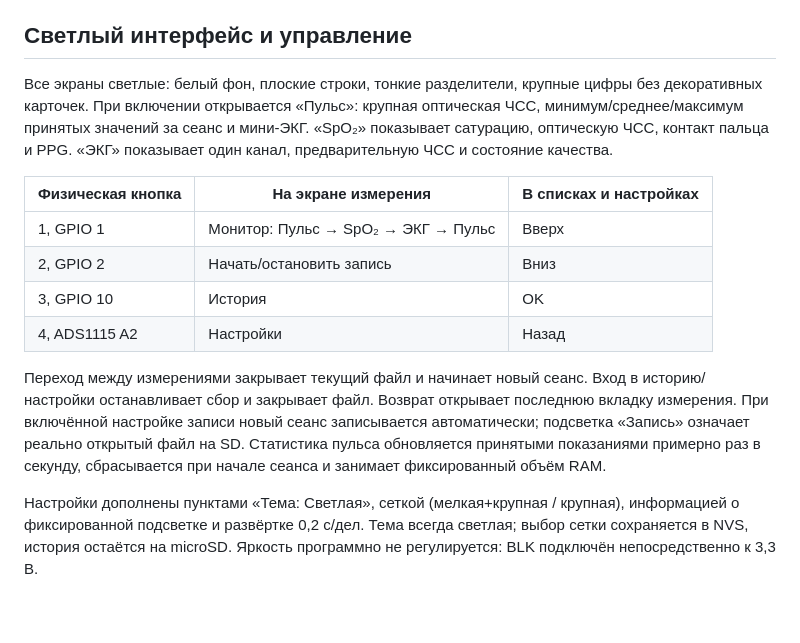
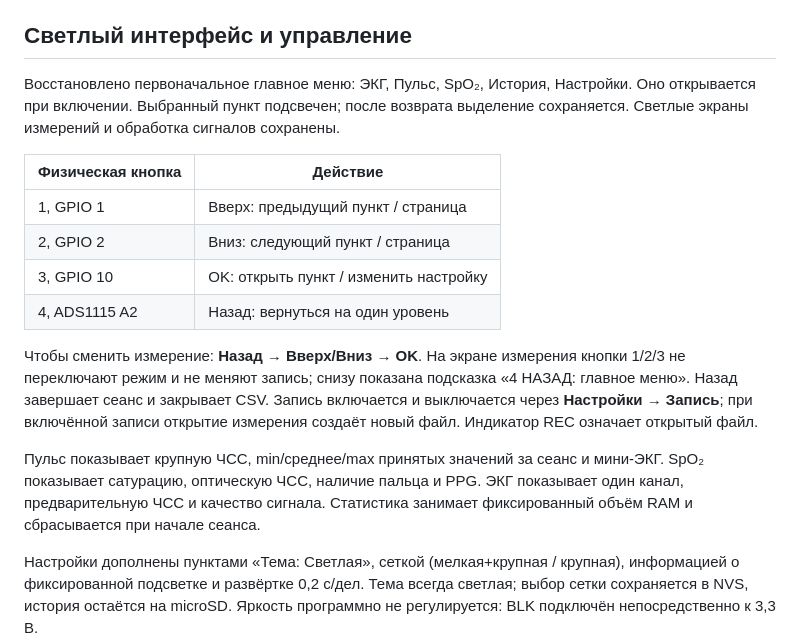
Before and after one commit to TeemFlash/CardioMonitor, a Markdown page: Monitor soft/README.md, the part around the change. Drawn GitHub-style; blank space fills up the shorter version.

Commit message:
Restore original main menu and consistent directional navigation

```diff
--- a/Monitor soft/README.md
+++ b/Monitor soft/README.md
@@ -128,25 +128,27 @@ MAX30102 RED/IR ─────┘        ↕                     ↓
 
 ## Светлый интерфейс и управление
 
-Все экраны светлые: белый фон, плоские строки, тонкие разделители, крупные цифры
-без декоративных карточек. При включении открывается «Пульс»: крупная оптическая ЧСС,
-минимум/среднее/максимум принятых значений за сеанс и мини-ЭКГ. «SpO₂» показывает
-сатурацию, оптическую ЧСС, контакт пальца и PPG. «ЭКГ» показывает один канал,
-предварительную ЧСС и состояние качества.
+Восстановлено первоначальное главное меню: ЭКГ, Пульс, SpO₂, История, Настройки.
+Оно открывается при включении. Выбранный пункт подсвечен; после возврата выделение
+сохраняется. Светлые экраны измерений и обработка сигналов сохранены.
 
-| Физическая кнопка | На экране измерения | В списках и настройках |
-|---|---|---|
-| 1, GPIO 1 | Монитор: Пульс → SpO₂ → ЭКГ → Пульс | Вверх |
-| 2, GPIO 2 | Начать/остановить запись | Вниз |
-| 3, GPIO 10 | История | OK |
-| 4, ADS1115 A2 | Настройки | Назад |
+| Физическая кнопка | Действие |
+|---|---|
+| 1, GPIO 1 | Вверх: предыдущий пункт / страница |
+| 2, GPIO 2 | Вниз: следующий пункт / страница |
+| 3, GPIO 10 | OK: открыть пункт / изменить настройку |
+| 4, ADS1115 A2 | Назад: вернуться на один уровень |
 
-Переход между измерениями закрывает текущий файл и начинает новый сеанс.
-Вход в историю/настройки останавливает сбор и закрывает файл. Возврат открывает
-последнюю вкладку измерения. При включённой настройке записи новый сеанс записывается
-автоматически; подсветка «Запись» означает реально открытый файл на SD.
-Статистика пульса обновляется принятыми показаниями примерно раз в секунду,
-сбрасывается при начале сеанса и занимает фиксированный объём RAM.
+Чтобы сменить измерение: **Назад → Вверх/Вниз → OK**. На экране измерения
+кнопки 1/2/3 не переключают режим и не меняют запись; снизу показана подсказка
+«4 НАЗАД: главное меню». Назад завершает сеанс и закрывает CSV.
+Запись включается и выключается через **Настройки → Запись**; при включённой
+записи открытие измерения создаёт новый файл. Индикатор REC означает открытый файл.
+
+Пульс показывает крупную ЧСС, min/среднее/max принятых значений за сеанс и мини-ЭКГ.
+SpO₂ показывает сатурацию, оптическую ЧСС, наличие пальца и PPG. ЭКГ показывает
+один канал, предварительную ЧСС и качество сигнала. Статистика занимает фиксированный
+объём RAM и сбрасывается при начале сеанса.
 
 Настройки дополнены пунктами «Тема: Светлая», сеткой (мелкая+крупная / крупная),
 информацией о фиксированной подсветке и развёртке 0,2 с/дел. Тема всегда светлая;
```
Also changed, not shown: Monitor soft/docs/light-interface.md (+7 -5 lines), README.md (+3 -3 lines), Monitor soft/docs/light-interface/ecg.png, Monitor soft/docs/light-interface/no-signal.png, Monitor soft/docs/light-interface/oxygen.png, Monitor soft/docs/light-interface/pulse.png, 1 other file.
